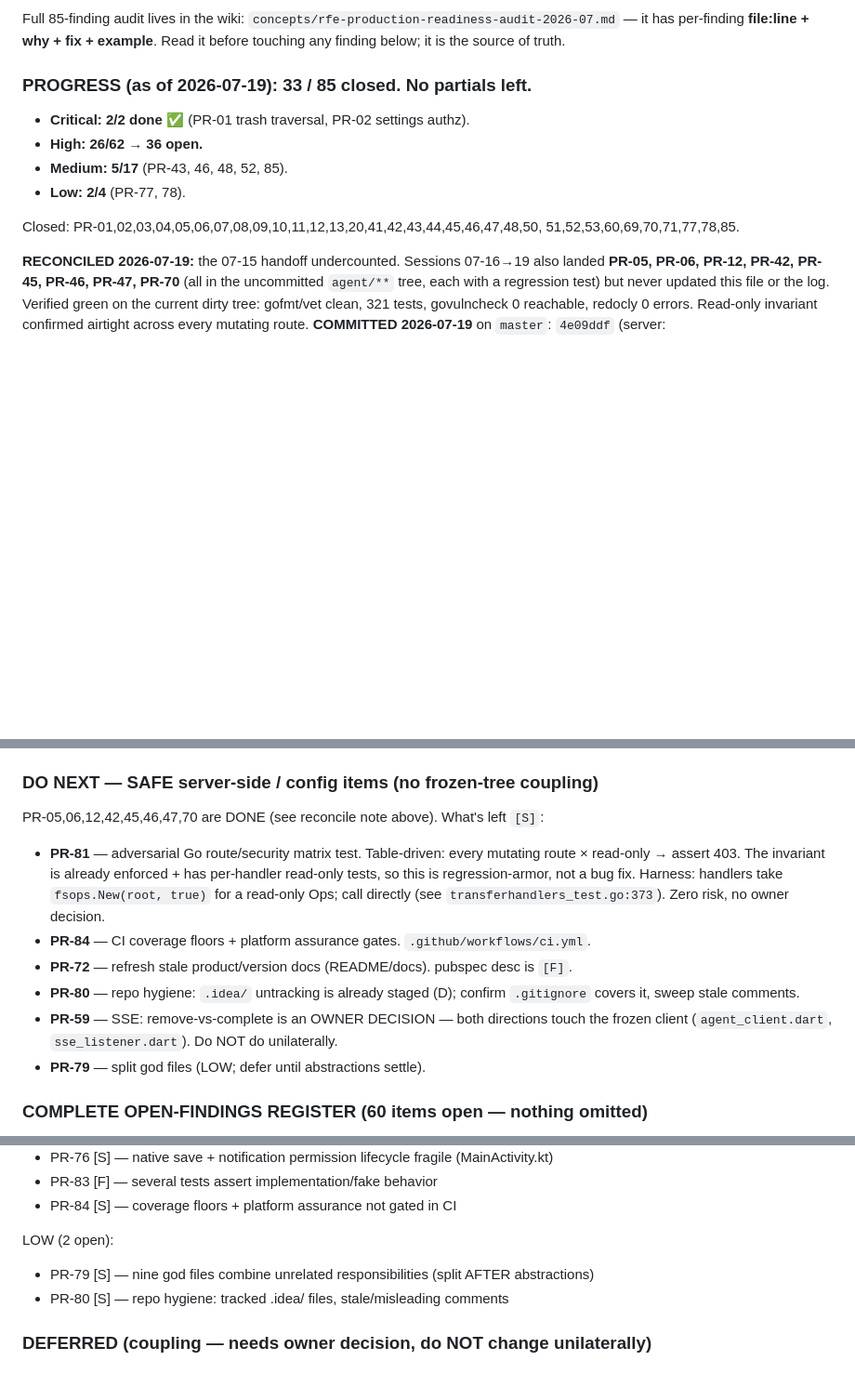
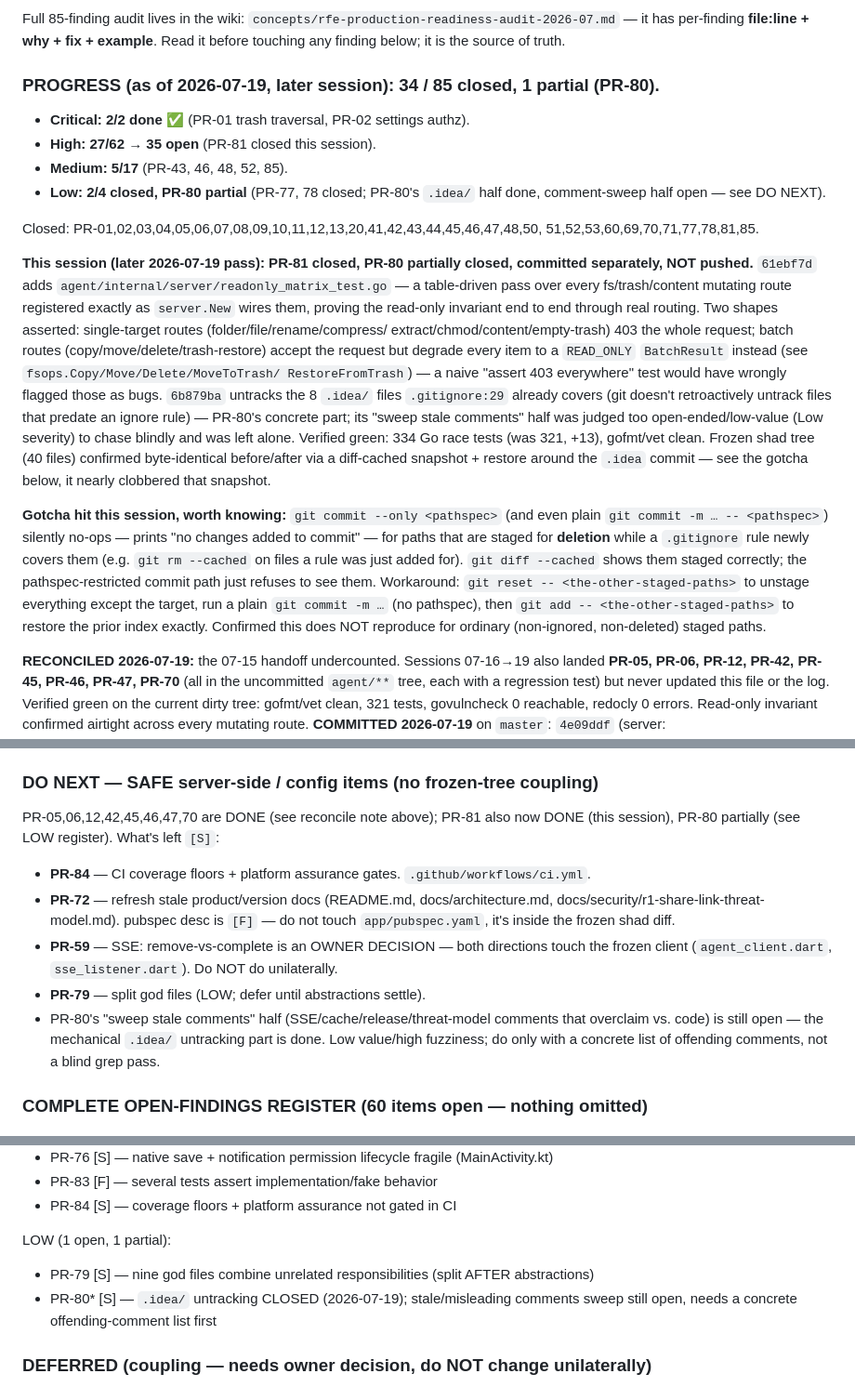
Before and after one commit to ZaidQamhieh/remote-file-explorer, a Markdown page: NEXT_SESSION.md, 3 parts joined by grey strips. Shown at 93% size. Drawn GitHub-style; blank space fills up the shorter version.

Commit message:
docs: update handoff for PR-81 close + PR-80 partial (2026-07-19)
PR-81 (adversarial read-only route matrix) closed and committed as
61ebf7d. PR-80's .idea/ untracking closed (6b879ba); its stale-comment
sweep half stays open pending a concrete offending-comment list.
Documents the git commit --only pathspec gotcha hit while committing
the .idea deletions (gitignored+staged-deleted paths silently no-op).

Co-Authored-By: Claude Sonnet 5 <noreply@anthropic.com>
Claude-Session: https://claude.ai/code/session_016SavuW1QbU8TD1y8qpEUiB

```diff
--- a/NEXT_SESSION.md
+++ b/NEXT_SESSION.md
@@ -30,14 +30,45 @@ Full 85-finding audit lives in the wiki:
 **file:line + why + fix + example**. Read it before touching any finding below;
 it is the source of truth.
 
-### PROGRESS (as of 2026-07-19): 33 / 85 closed. No partials left.
+### PROGRESS (as of 2026-07-19, later session): 34 / 85 closed, 1 partial (PR-80).
 - **Critical: 2/2 done** ✅ (PR-01 trash traversal, PR-02 settings authz).
-- **High: 26/62 → 36 open.**
+- **High: 27/62 → 35 open** (PR-81 closed this session).
 - **Medium: 5/17** (PR-43, 46, 48, 52, 85).
-- **Low: 2/4** (PR-77, 78).
+- **Low: 2/4 closed, PR-80 partial** (PR-77, 78 closed; PR-80's `.idea/`
+  half done, comment-sweep half open — see DO NEXT).
 
 Closed: PR-01,02,03,04,05,06,07,08,09,10,11,12,13,20,41,42,43,44,45,46,47,48,50,
-51,52,53,60,69,70,71,77,78,85.
+51,52,53,60,69,70,71,77,78,81,85.
+
+**This session (later 2026-07-19 pass): PR-81 closed, PR-80 partially closed,
+committed separately, NOT pushed.** `61ebf7d` adds
+`agent/internal/server/readonly_matrix_test.go` — a table-driven pass over
+every fs/trash/content mutating route registered exactly as `server.New`
+wires them, proving the read-only invariant end to end through real routing.
+Two shapes asserted: single-target routes (folder/file/rename/compress/
+extract/chmod/content/empty-trash) 403 the whole request; batch routes
+(copy/move/delete/trash-restore) accept the request but degrade every item to
+a `READ_ONLY` `BatchResult` instead (see `fsops.Copy/Move/Delete/MoveToTrash/
+RestoreFromTrash`) — a naive "assert 403 everywhere" test would have wrongly
+flagged those as bugs. `6b879ba` untracks the 8 `.idea/` files
+`.gitignore:29` already covers (git doesn't retroactively untrack files that
+predate an ignore rule) — PR-80's concrete part; its "sweep stale comments"
+half was judged too open-ended/low-value (Low severity) to chase blindly and
+was left alone. Verified green: 334 Go race tests (was 321, +13), gofmt/vet
+clean. Frozen shad tree (40 files) confirmed byte-identical before/after via
+a diff-cached snapshot + restore around the `.idea` commit — see the gotcha
+below, it nearly clobbered that snapshot.
+
+**Gotcha hit this session, worth knowing:** `git commit --only <pathspec>`
+(and even plain `git commit -m … -- <pathspec>`) silently no-ops — prints
+"no changes added to commit" — for paths that are staged for **deletion**
+while a `.gitignore` rule newly covers them (e.g. `git rm --cached` on files
+a rule was just added for). `git diff --cached` shows them staged correctly;
+the pathspec-restricted commit path just refuses to see them. Workaround:
+`git reset -- <the-other-staged-paths>` to unstage everything except the
+target, run a plain `git commit -m …` (no pathspec), then `git add --
+<the-other-staged-paths>` to restore the prior index exactly. Confirmed this
+does NOT reproduce for ordinary (non-ignored, non-deleted) staged paths.
 
 **RECONCILED 2026-07-19:** the 07-15 handoff undercounted. Sessions 07-16→19 also
 landed **PR-05, PR-06, PR-12, PR-42, PR-45, PR-46, PR-47, PR-70** (all in the
@@ -98,19 +129,19 @@ Redocly 0 errors, gofmt/vet clean.
 `npx @redocly/cli@latest lint protocol/openapi.yaml` (0 errors).
 
 ### DO NEXT — SAFE server-side / config items (no frozen-tree coupling)
-PR-05,06,12,42,45,46,47,70 are DONE (see reconcile note above). What's left `[S]`:
-- **PR-81** — adversarial Go route/security matrix test. Table-driven: every
-  mutating route × read-only → assert 403. The invariant is already enforced +
-  has per-handler read-only tests, so this is regression-armor, not a bug fix.
-  Harness: handlers take `fsops.New(root, true)` for a read-only Ops; call
-  directly (see `transferhandlers_test.go:373`). Zero risk, no owner decision.
+PR-05,06,12,42,45,46,47,70 are DONE (see reconcile note above); PR-81 also
+now DONE (this session), PR-80 partially (see LOW register). What's left `[S]`:
 - **PR-84** — CI coverage floors + platform assurance gates. `.github/workflows/ci.yml`.
-- **PR-72** — refresh stale product/version docs (README/docs). pubspec desc is `[F]`.
-- **PR-80** — repo hygiene: `.idea/` untracking is already staged (D); confirm
-  `.gitignore` covers it, sweep stale comments.
+- **PR-72** — refresh stale product/version docs (README.md, docs/architecture.md,
+  docs/security/r1-share-link-threat-model.md). pubspec desc is `[F]` — do not
+  touch `app/pubspec.yaml`, it's inside the frozen shad diff.
 - **PR-59** — SSE: remove-vs-complete is an OWNER DECISION — both directions touch
   the frozen client (`agent_client.dart`, `sse_listener.dart`). Do NOT do unilaterally.
 - **PR-79** — split god files (LOW; defer until abstractions settle).
+- PR-80's "sweep stale comments" half (SSE/cache/release/threat-model
+  comments that overclaim vs. code) is still open — the mechanical `.idea/`
+  untracking part is done. Low value/high fuzziness; do only with a
+  concrete list of offending comments, not a blind grep pass.
 
 ### COMPLETE OPEN-FINDINGS REGISTER (60 items open — nothing omitted)
 Zone: `[S]`=safe server/CI (work now) · `[F]`=frozen client/app (needs emulator
@@ -171,9 +201,10 @@ MEDIUM (12 open) — PR-46 now CLOSED (2026-07-19):
 - PR-83 [F] — several tests assert implementation/fake behavior
 - PR-84 [S] — coverage floors + platform assurance not gated in CI
 
-LOW (2 open):
+LOW (1 open, 1 partial):
 - PR-79 [S] — nine god files combine unrelated responsibilities (split AFTER abstractions)
-- PR-80 [S] — repo hygiene: tracked .idea/ files, stale/misleading comments
+- PR-80* [S] — `.idea/` untracking CLOSED (2026-07-19); stale/misleading
+  comments sweep still open, needs a concrete offending-comment list first
 
 ### DEFERRED (coupling — needs owner decision, do NOT change unilaterally)
 - **PR-61** — minimal unauth `/health` + WoL admin-gate: the shipped app reads
```
Also changed, not shown: other parts of NEXT_SESSION.md (+1 -2 lines).
